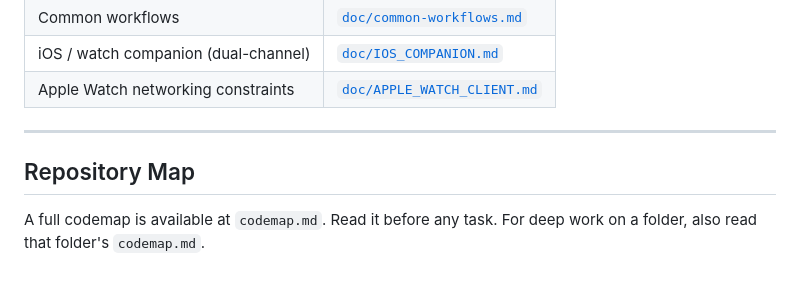
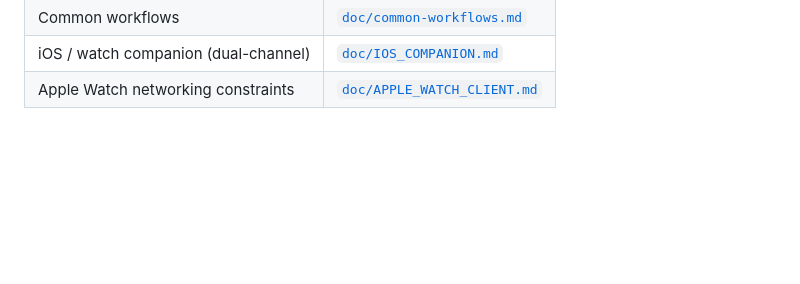
Before and after one commit to danieltvela/seneschal-voicebot, a Markdown page: AGENTS.md, the part around the change. Rendered like a GitHub page; blank space fills up the shorter version.

Commit message:
remove codemap reference

```diff
--- a/AGENTS.md
+++ b/AGENTS.md
@@ -83,9 +83,3 @@ Detailed reference docs live in `doc/`. Read the relevant file when needed:
 | Common workflows | [`doc/common-workflows.md`](doc/common-workflows.md) |
 | iOS / watch companion (dual-channel) | [`doc/IOS_COMPANION.md`](doc/IOS_COMPANION.md) |
 | Apple Watch networking constraints | [`doc/APPLE_WATCH_CLIENT.md`](doc/APPLE_WATCH_CLIENT.md) |
-
----
-
-## Repository Map
-
-A full codemap is available at `codemap.md`. Read it before any task. For deep work on a folder, also read that folder's `codemap.md`.
```
